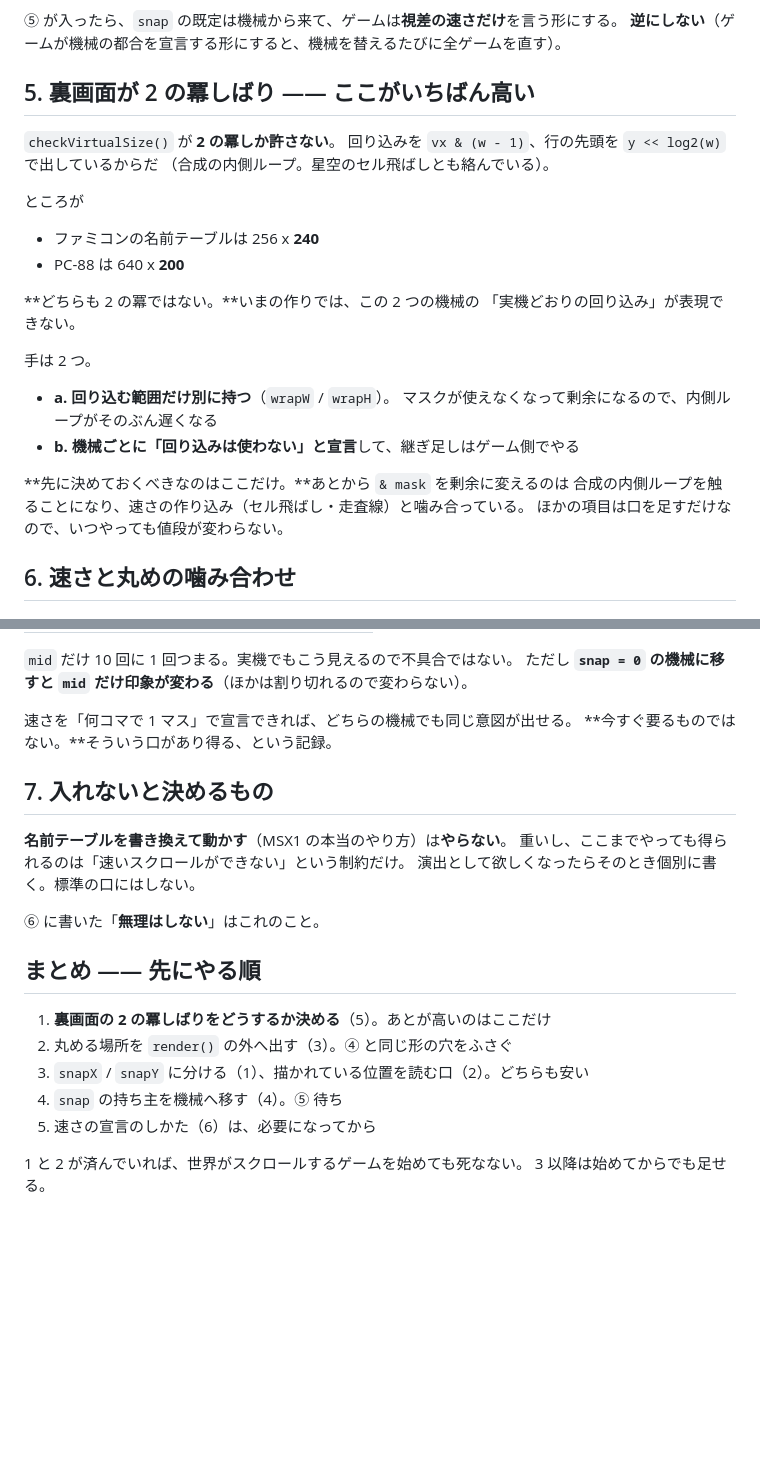
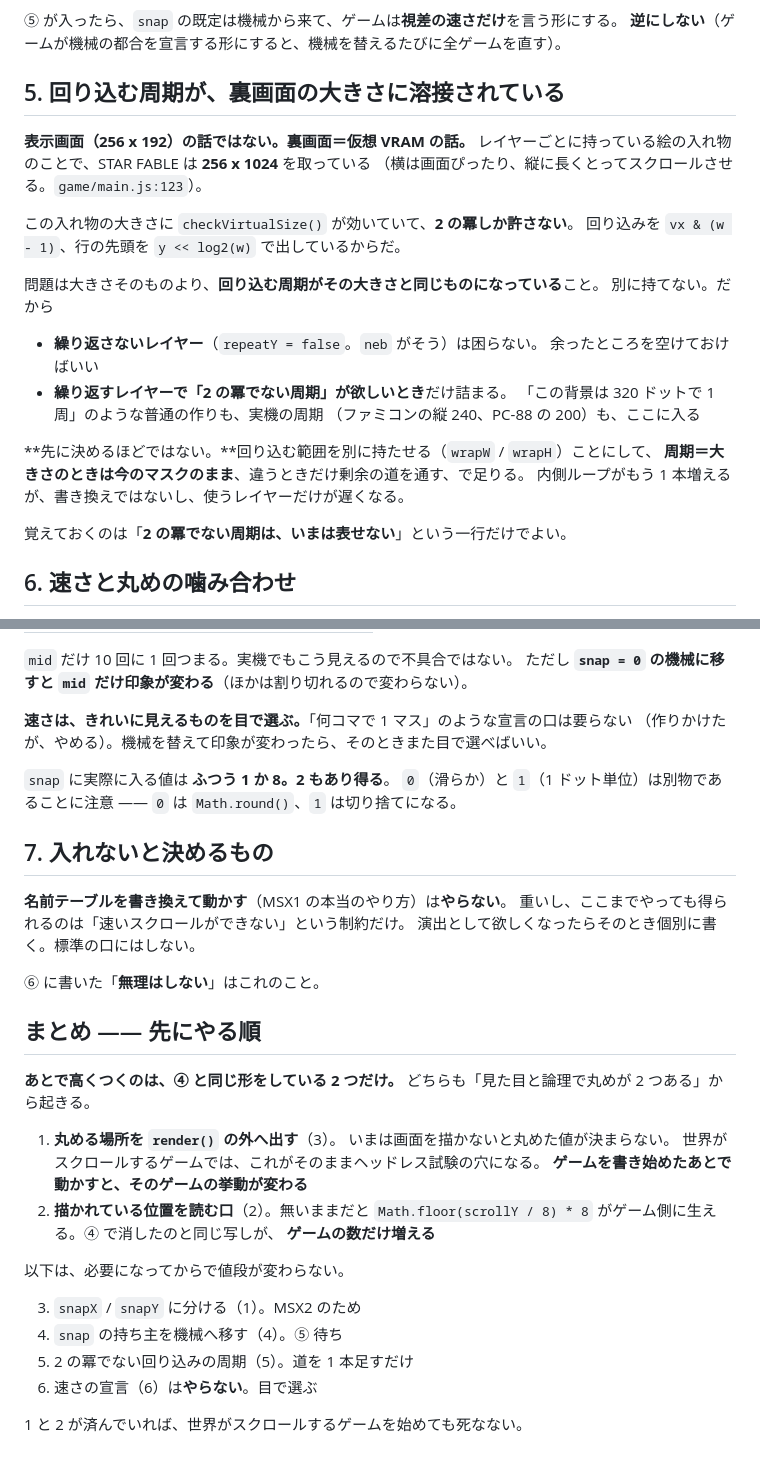
Before and after one commit to harayoki/temp_mmsxx_game_demo1, a Markdown page: docs/SCROLL.md, 2 parts joined by grey strips. Rendered like a GitHub page; blank space fills up the shorter version.

Commit message:
スクロールの考察を直す。急ぐのは丸めの場所のほう
「2 の冪しばり」を先にやるべきと書いたが、見直すと違った。
回り込む範囲を別に持たせて、周期が大きさと同じときは今のマスクのまま、
違うときだけ剰余の道を通せば足りる。書き換えではないので後払いで同じ。

高くつくのは ④ と同じ形の 2 つ。
丸めが render() の中にあること(画面を描かないと値が決まらない)と、
描かれている位置を読む口が無いこと(写しがゲームの数だけ生える)。

裏画面が表示画面と読めたので、仮想 VRAM の話だと書き足した。
速さの宣言の口は作らない(目で選ぶ)。snap に入る値はふつう 1 か 8、2 もあり得る。

Co-Authored-By: Claude Opus 5 <noreply@anthropic.com>

```diff
--- a/docs/SCROLL.md
+++ b/docs/SCROLL.md
@@ -75,29 +75,29 @@ STAR FABLE は星空 3 枚と `neb` の 4 枚に `8` を入れている（`game/
 ⑤ が入ったら、`snap` の既定は機械から来て、ゲームは**視差の速さだけ**を言う形にする。
 **逆にしない**（ゲームが機械の都合を宣言する形にすると、機械を替えるたびに全ゲームを直す）。
 
-## 5. 裏画面が 2 の冪しばり —— ここがいちばん高い
+## 5. 回り込む周期が、裏画面の大きさに溶接されている
 
-`checkVirtualSize()` が **2 の冪しか許さない**。
-回り込みを `vx & (w - 1)`、行の先頭を `y << log2(w)` で出しているからだ
-（合成の内側ループ。星空のセル飛ばしとも絡んでいる）。
+**表示画面（256 x 192）の話ではない。裏画面＝仮想 VRAM の話。**
+レイヤーごとに持っている絵の入れ物のことで、STAR FABLE は **256 x 1024** を取っている
+（横は画面ぴったり、縦に長くとってスクロールさせる。`game/main.js:123`）。
 
-ところが
+この入れ物の大きさに `checkVirtualSize()` が効いていて、**2 の冪しか許さない**。
+回り込みを `vx & (w - 1)`、行の先頭を `y << log2(w)` で出しているからだ。
 
-- ファミコンの名前テーブルは 256 x **240**
-- PC-88 は 640 x **200**
+問題は大きさそのものより、**回り込む周期がその大きさと同じものになっている**こと。
+別に持てない。だから
 
-**どちらも 2 の冪ではない。**いまの作りでは、この 2 つの機械の
-「実機どおりの回り込み」が表現できない。
+- **繰り返さないレイヤー**（`repeatY = false`。`neb` がそう）は困らない。
+  余ったところを空けておけばいい
+- **繰り返すレイヤーで「2 の冪でない周期」が欲しいとき**だけ詰まる。
+  「この背景は 320 ドットで 1 周」のような普通の作りも、実機の周期
+  （ファミコンの縦 240、PC-88 の 200）も、ここに入る
 
-手は 2 つ。
+**先に決めるほどではない。**回り込む範囲を別に持たせる（`wrapW` / `wrapH`）ことにして、
+**周期＝大きさのときは今のマスクのまま**、違うときだけ剰余の道を通す、で足りる。
+内側ループがもう 1 本増えるが、書き換えではないし、使うレイヤーだけが遅くなる。
 
-- **a. 回り込む範囲だけ別に持つ**（`wrapW` / `wrapH`）。
-  マスクが使えなくなって剰余になるので、内側ループがそのぶん遅くなる
-- **b. 機械ごとに「回り込みは使わない」と宣言**して、継ぎ足しはゲーム側でやる
-
-**先に決めておくべきなのはここだけ。**あとから `& mask` を剰余に変えるのは
-合成の内側ループを触ることになり、速さの作り込み（セル飛ばし・走査線）と噛み合っている。
-ほかの項目は口を足すだけなので、いつやっても値段が変わらない。
+覚えておくのは「**2 の冪でない周期は、いまは表せない**」という一行だけでよい。
 
 ## 6. 速さと丸めの噛み合わせ
 
@@ -113,8 +113,12 @@ STAR FABLE は星空 3 枚と `neb` の 4 枚に `8` を入れている（`game/
 `mid` だけ 10 回に 1 回つまる。実機でもこう見えるので不具合ではない。
 ただし **`snap = 0` の機械に移すと `mid` だけ印象が変わる**（ほかは割り切れるので変わらない）。
 
-速さを「何コマで 1 マス」で宣言できれば、どちらの機械でも同じ意図が出せる。
-**今すぐ要るものではない。**そういう口があり得る、という記録。
+**速さは、きれいに見えるものを目で選ぶ。**「何コマで 1 マス」のような宣言の口は要らない
+（作りかけたが、やめる）。機械を替えて印象が変わったら、そのときまた目で選べばいい。
+
+`snap` に実際に入る値は **ふつう 1 か 8。2 もあり得る**。
+`0`（滑らか）と `1`（1 ドット単位）は別物であることに注意 ——
+`0` は `Math.round()`、`1` は切り捨てになる。
 
 ## 7. 入れないと決めるもの
 
@@ -126,11 +130,22 @@ STAR FABLE は星空 3 枚と `neb` の 4 枚に `8` を入れている（`game/
 
 ## まとめ —— 先にやる順
 
-1. **裏画面の 2 の冪しばりをどうするか決める**（5）。あとが高いのはここだけ
-2. 丸める場所を `render()` の外へ出す（3）。④ と同じ形の穴をふさぐ
-3. `snapX` / `snapY` に分ける（1）、描かれている位置を読む口（2）。どちらも安い
+**あとで高くつくのは、④ と同じ形をしている 2 つだけ。**
+どちらも「見た目と論理で丸めが 2 つある」から起きる。
+
+1. **丸める場所を `render()` の外へ出す**（3）。
+   いまは画面を描かないと丸めた値が決まらない。
+   世界がスクロールするゲームでは、これがそのままヘッドレス試験の穴になる。
+   **ゲームを書き始めたあとで動かすと、そのゲームの挙動が変わる**
+2. **描かれている位置を読む口**（2）。無いままだと
+   `Math.floor(scrollY / 8) * 8` がゲーム側に生える。④ で消したのと同じ写しが、
+   **ゲームの数だけ増える**
+
+以下は、必要になってからで値段が変わらない。
+
+3. `snapX` / `snapY` に分ける（1）。MSX2 のため
 4. `snap` の持ち主を機械へ移す（4）。⑤ 待ち
-5. 速さの宣言のしかた（6）は、必要になってから
+5. 2 の冪でない回り込みの周期（5）。道を 1 本足すだけ
+6. 速さの宣言（6）は**やらない**。目で選ぶ
 
 1 と 2 が済んでいれば、世界がスクロールするゲームを始めても死なない。
-3 以降は始めてからでも足せる。
```
Also changed, not shown: docs/TODO.md (+13 -8 lines).
